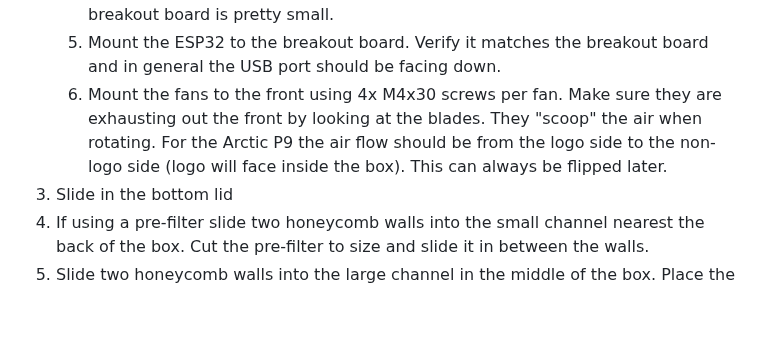
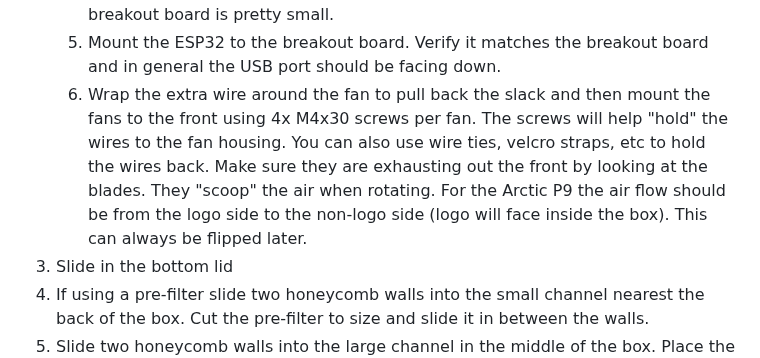
Before and after one commit to ADYDesigns/BambuAFE, a Markdown page: README.md, the part around the change. Drawn GitHub-style; blank space fills up the shorter version.

Commit message:
Update README.md
Better wording for the fan wires.

```diff
--- a/README.md
+++ b/README.md
@@ -40,7 +40,7 @@ This assembly guide is assuming you have everything from the bill of materials a
       * Note: You may also want to label these wires although you only really need to label wire 1 since they are connected in the ribbon and you will know it's 1 through 4.  Sometimes wire 1 will have markings on the wire itself like a dashed white line.
    4. Wire the fans' PWM wire to the breakout board.  Each fan gets its own wire — by default fan 1 uses GPIO 16 and fan 2 uses GPIO 17, which should be labeled as 16 and 17 on the breakout board.  The order doesn't matter as they both come on at the same time.  The wire will have to be stripped for this as the spot on the breakout board is pretty small.
    5. Mount the ESP32 to the breakout board.  Verify it matches the breakout board and in general the USB port should be facing down.
-   6. Mount the fans to the front using 4x M4x30 screws per fan.  Make sure they are exhausting out the front by looking at the blades.  They "scoop" the air when rotating.  For the Arctic P9 the air flow should be from the logo side to the non-logo side (logo will face inside the box).  This can always be flipped later.
+   6. Wrap the extra wire around the fan to pull back the slack and then mount the fans to the front using 4x M4x30 screws per fan.  The screws will help "hold" the wires to the fan housing.  You can also use wire ties, velcro straps, etc to hold the wires back.  Make sure they are exhausting out the front by looking at the blades.  They "scoop" the air when rotating.  For the Arctic P9 the air flow should be from the logo side to the non-logo side (logo will face inside the box).  This can always be flipped later.
 3. Slide in the bottom lid
 4. If using a pre-filter slide two honeycomb walls into the small channel nearest the back of the box.  Cut the pre-filter to size and slide it in between the walls.
 5. Slide two honeycomb walls into the large channel in the middle of the box.  Place the media bag in the channel and fill it with your active carbon, checking the level against the top of the channel.  You want it full to the top but not tightly packed.  Close the bag once full.
```
